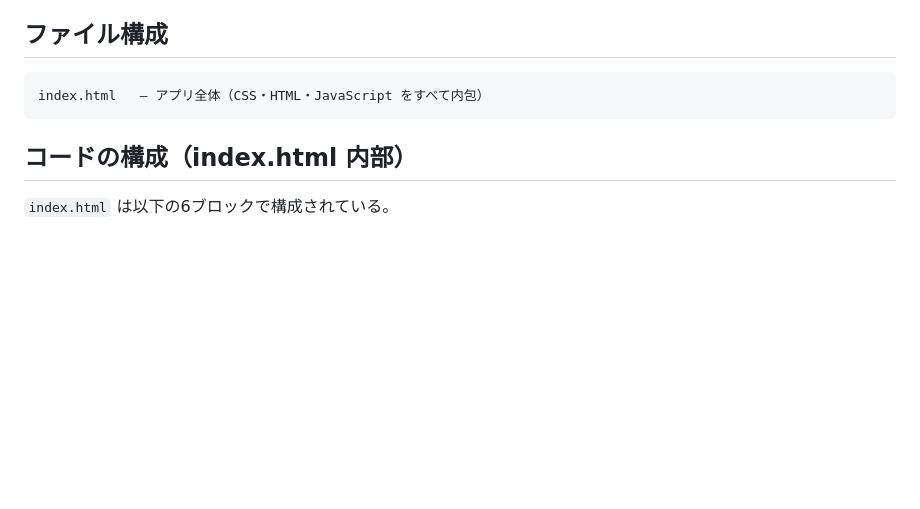
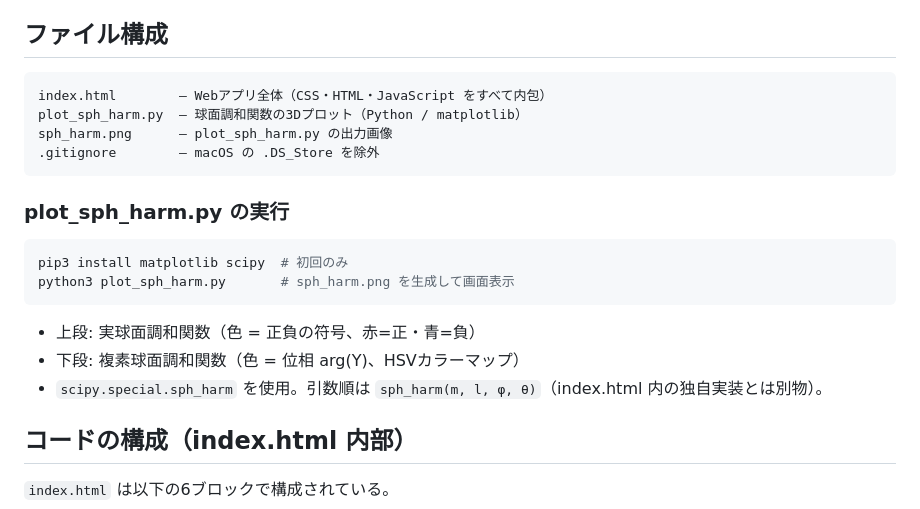
Before and after one commit to Sayuri-Miyake/hydrogen-e-orbit, a Markdown page: CLAUDE.md, the part around the change. GitHub-like rendering; blank space fills up the shorter version.

Commit message:
Update CLAUDE.md: add plot_sph_harm.py to file list and usage
Co-Authored-By: Claude Sonnet 4.6 <noreply@anthropic.com>

````diff
--- a/CLAUDE.md
+++ b/CLAUDE.md
@@ -12,8 +12,22 @@ This file provides guidance to Claude Code (claude.ai/code) when working with co
 ## ファイル構成
 
 ```
-index.html   — アプリ全体（CSS・HTML・JavaScript をすべて内包）
+index.html        — Webアプリ全体（CSS・HTML・JavaScript をすべて内包）
+plot_sph_harm.py  — 球面調和関数の3Dプロット（Python / matplotlib）
+sph_harm.png      — plot_sph_harm.py の出力画像
+.gitignore        — macOS の .DS_Store を除外
 ```
+
+### plot_sph_harm.py の実行
+
+```bash
+pip3 install matplotlib scipy  # 初回のみ
+python3 plot_sph_harm.py       # sph_harm.png を生成して画面表示
+```
+
+- 上段: 実球面調和関数（色 = 正負の符号、赤=正・青=負）
+- 下段: 複素球面調和関数（色 = 位相 arg(Y)、HSVカラーマップ）
+- `scipy.special.sph_harm` を使用。引数順は `sph_harm(m, l, φ, θ)`（index.html 内の独自実装とは別物）。
 
 ## コードの構成（index.html 内部）
 
````
